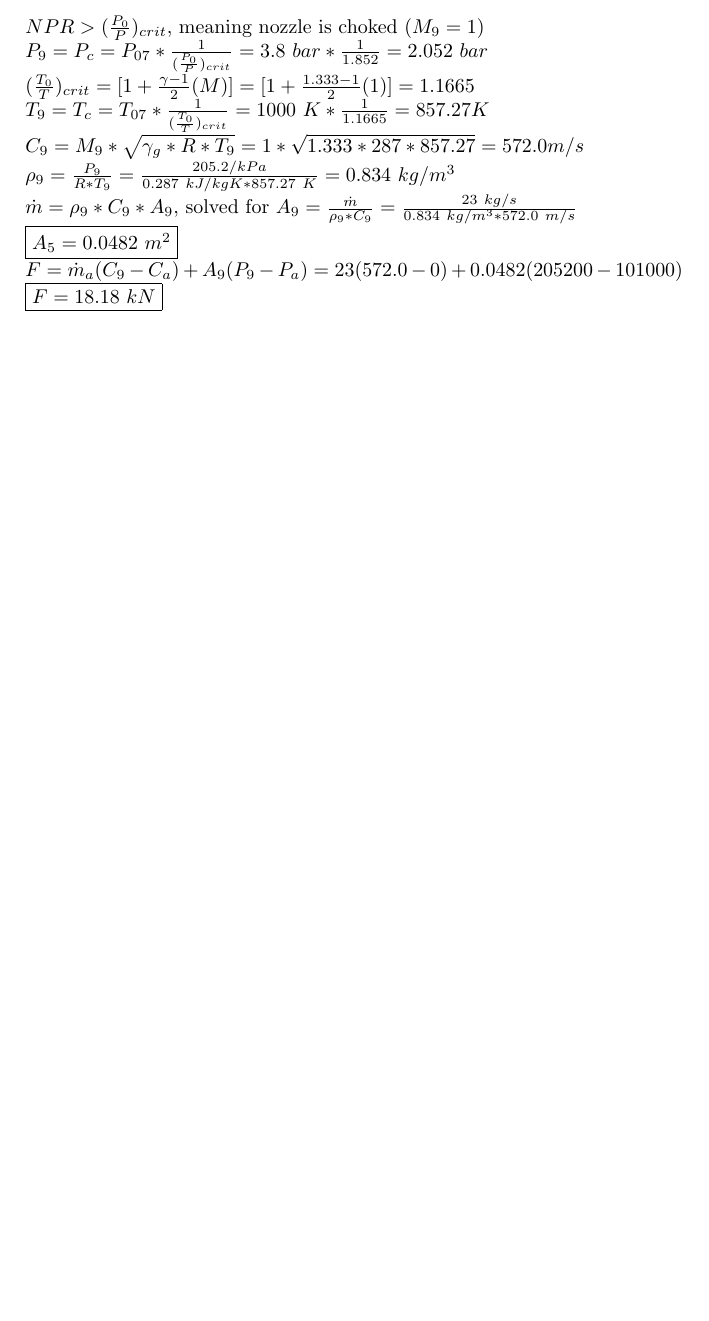
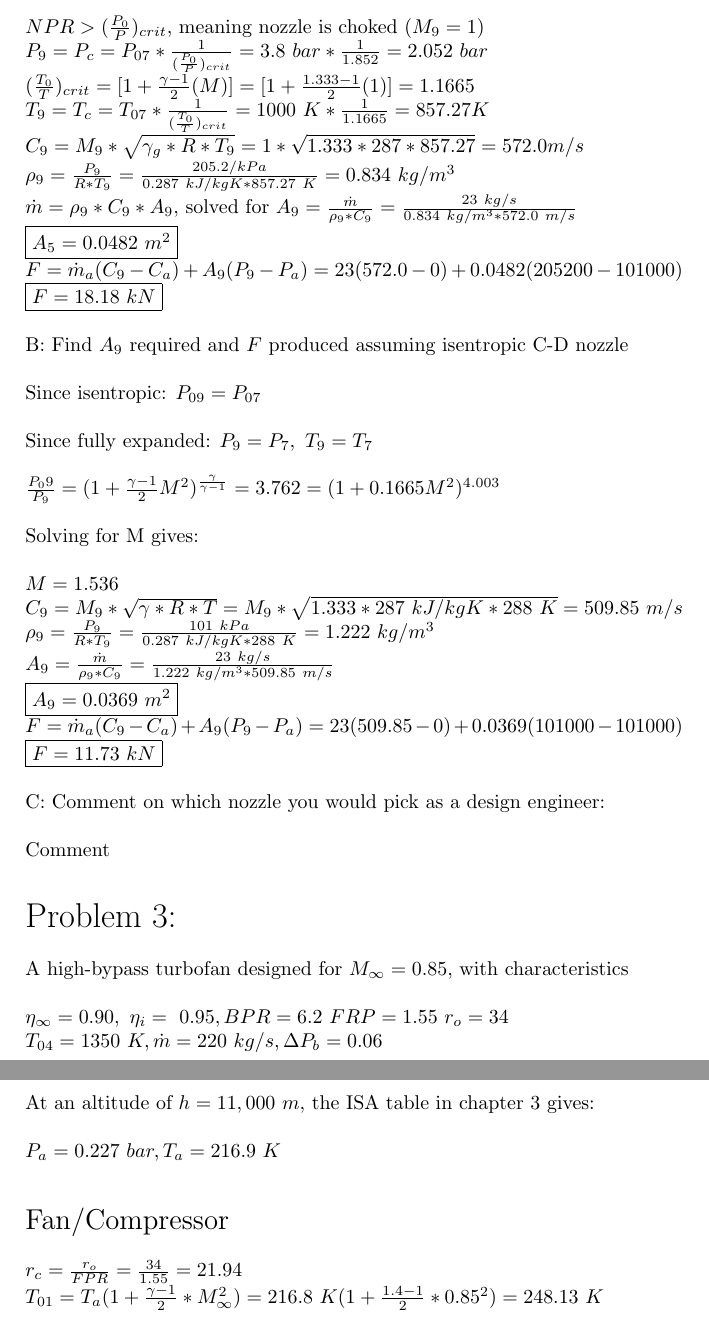
Before and after one commit to RenjaminBupe/AB_RP, a LaTeX document (ABP_HW2b_Rupe.tex): part of page 3 of 3 before the commit and two parts of pages 3 and 4 of 4 after it, the two joined at a grey line, cut so that both start at the same text, the shorter picture padded with empty space. Compiled offline with pdfLaTeX.

Commit message:
done up to 3

```diff
--- a/ABP_HW2b_Rupe.tex
+++ b/ABP_HW2b_Rupe.tex
@@ -164,6 +164,75 @@ $\fbox{$A_5=0.0482\ m^2$}$
 $F=\dot{m}_a(C_9-C_a)+A_9(P_9-P_a)=23(572.0-0)+0.0482(205200-101000)$
 
 $\fbox{$F=18.18\ kN$}$
+\\
+
+ B: Find $A_9$ required and $F$ produced assuming isentropic C-D nozzle
+\\
+
+Since isentropic: $P_{09}=P_{07}$
+\\
+
+Since fully expanded: $P_9=P_7,\ T_9=T_7$
+\\
+
+$\frac{P_09}{P_9}=(1+\frac{\gamma-1}{2}M^2)^{\frac{\gamma}{\gamma-1}}=3.762=(1+0.1665M^2)^{4.003}$
+\\
+
+Solving for M gives:
+\\
+
+$M=1.536$
+
+$C_9=M_9*\sqrt{\gamma*R*T}=M_9*\sqrt{1.333*287\ kJ/kgK*288\ K}=509.85\ m/s$
+
+$\rho_9=\frac{P_9}{R*T_9}=\frac{101\ kPa}{0.287\ kJ/kgK*288\ K}=1.222\ kg/m^3$
+
+$A_9=\frac{\dot{m}}{\rho_9*C_9}=\frac{23\ kg/s}{1.222\ kg/m^3*509.85\ m/s}$
+
+$\fbox{$A_9=0.0369\ m^2$}$
+
+$F=\dot{m}_a(C_9-C_a)+A_9(P_9-P_a)=23(509.85-0)+0.0369(101000-101000)$
+
+$\fbox{$F=11.73\ kN$}$
+\\
+
+C: Comment on which nozzle you would pick as a design engineer:
+\\
+
+Comment
+\\
+\\
+
+\begin{LARGE}
+	Problem 3:
+\end{LARGE}
+\\
+
+A high-bypass turbofan designed for $M_{\infty}=0.85$, with characteristics
+\\
+
+$\eta_{\infty}=0.90,\ \eta_{i}=\ 0.95, BPR=6.2\ FRP=1.55\ r_o=34$
+
+$T_{04}=1350\ K, \dot{m}=220\ kg/s, \Delta P_b=0.06$
+\\
+
+At an altitude of $h=11,000\ m$, the ISA table in chapter 3 gives:
+\\
+
+$P_a=0.227\ bar, T_a=216.9\ K$
+\\
+\\
+
+	\begin{Large}
+		Fan/Compressor
+	\end{Large}
+\\
+
+$r_c=\frac{r_o}{FPR}=\frac{34}{1.55}=21.94$
+
+$T_{01}=T_a(1+\frac{\gamma-1}{2}*M_{\infty}^{2})=216.8\ K(1+\frac{1.4-1}{2}*0.85^2)=248.13\ K$
+
+
 
 
 
```
